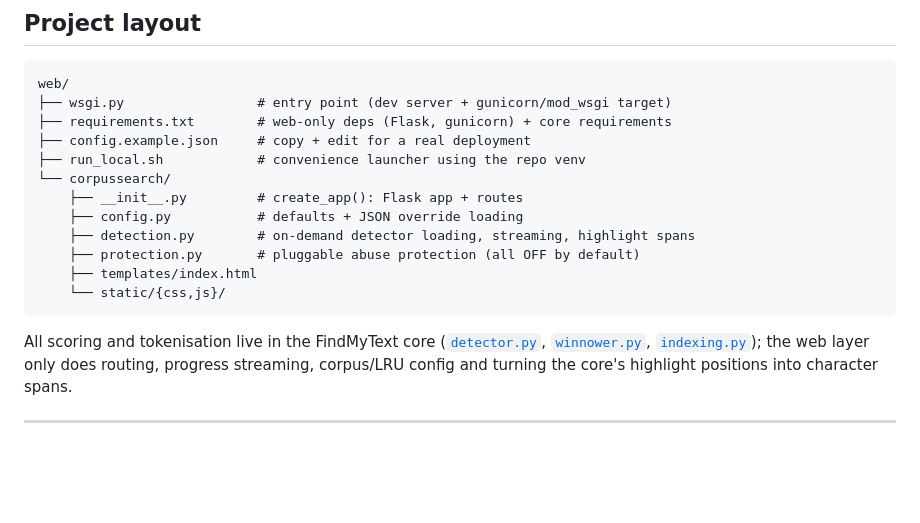
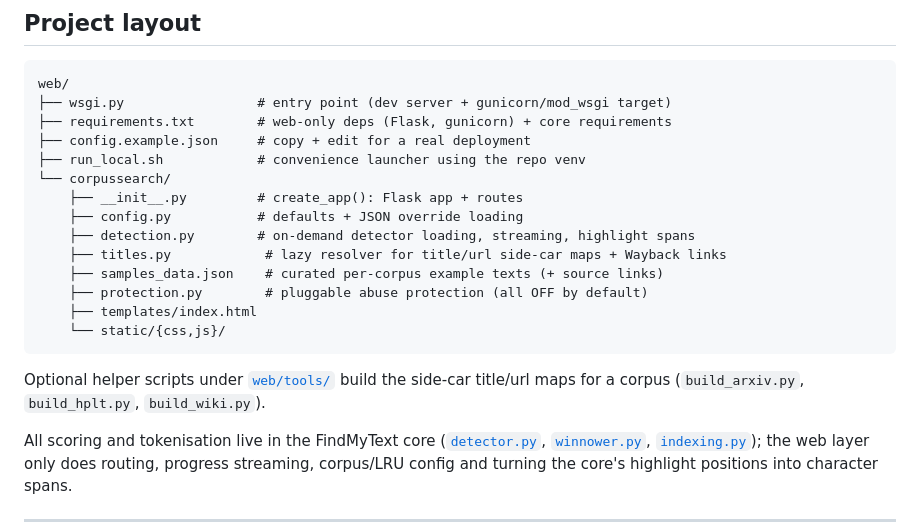
Before and after one commit to NorskRegnesentral/FindMyText, a Markdown page: web/README.md, the part around one of its changes. GitHub-like rendering; blank space fills up the shorter version.

````diff
--- a/web/README.md
+++ b/web/README.md
@@ -43,10 +46,15 @@ web/
     ├── __init__.py         # create_app(): Flask app + routes
     ├── config.py           # defaults + JSON override loading
     ├── detection.py        # on-demand detector loading, streaming, highlight spans
-    ├── protection.py       # pluggable abuse protection (all OFF by default)
+    ├── titles.py            # lazy resolver for title/url side-car maps + Wayback links
+    ├── samples_data.json    # curated per-corpus example texts (+ source links)
+    ├── protection.py        # pluggable abuse protection (all OFF by default)
     ├── templates/index.html
     └── static/{css,js}/
 ```
+
+Optional helper scripts under [`web/tools/`](tools/) build the side-car
+title/url maps for a corpus (`build_arxiv.py`, `build_hplt.py`, `build_wiki.py`).
 
 All scoring and tokenisation live in the FindMyText core
 ([`detector.py`](../detector.py), [`winnower.py`](../winnower.py),
````
Also changed, not shown: other parts of web/README.md (+26 -11 lines).
